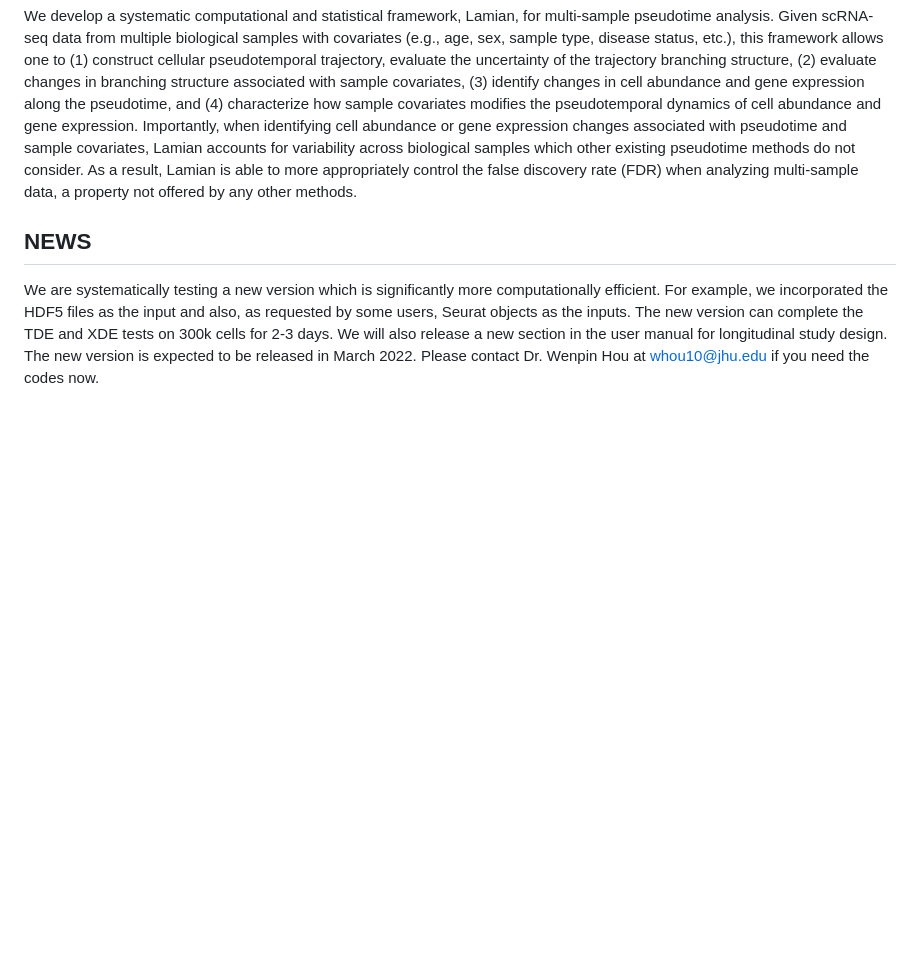
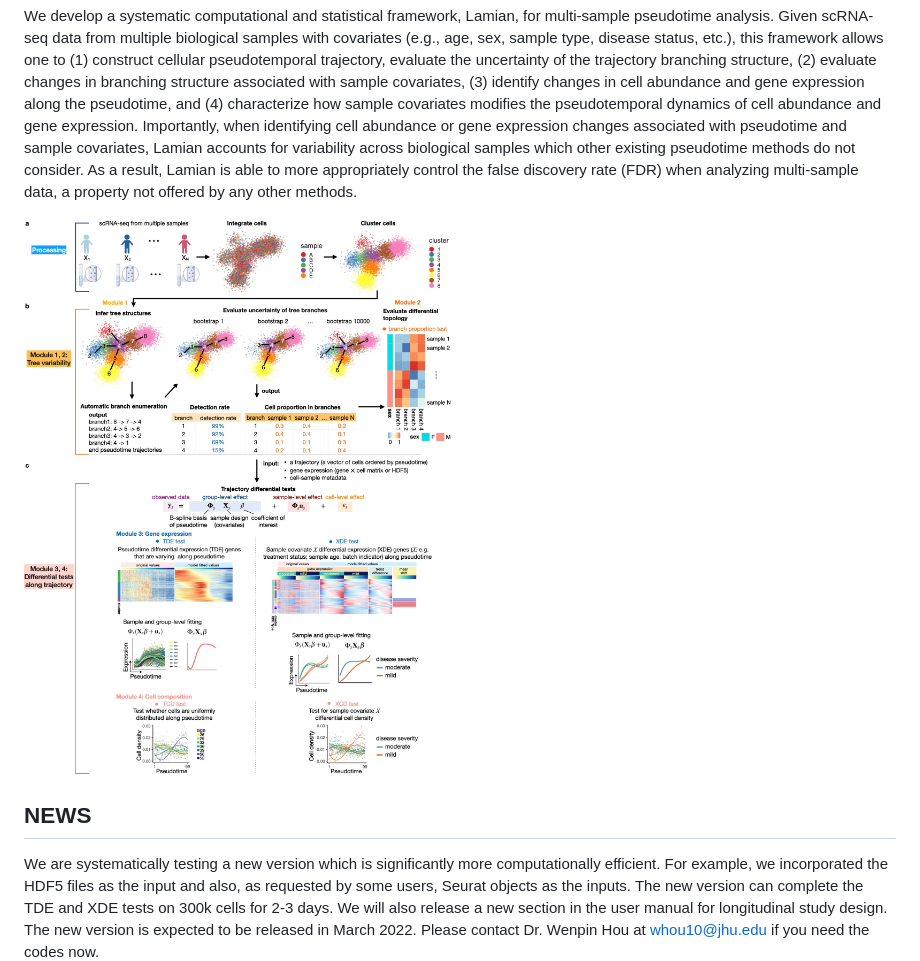
Before and after one commit to Winnie09/Lamian, a Markdown page: README.md, the part around the change. GitHub-like rendering; pictures changed too: vignettes/figure1.jpeg (added); blank space fills up the shorter version.

Commit message:
add Lamian figure1

```diff
--- a/README.md
+++ b/README.md
@@ -10,6 +10,7 @@ Pseudotime analysis based on single-cell RNA-seq (scRNA-seq) data has been widel
 
 We develop a systematic computational and statistical framework, Lamian, for multi-sample pseudotime analysis. Given scRNA-seq data from multiple biological samples with covariates (e.g., age, sex, sample type, disease status, etc.), this framework allows one to (1) construct cellular pseudotemporal trajectory, evaluate the uncertainty of the trajectory branching structure, (2) evaluate changes in branching structure associated with sample covariates, (3) identify changes in cell abundance and gene expression along the pseudotime, and (4) characterize how sample covariates modifies the pseudotemporal dynamics of cell abundance and gene expression. Importantly, when identifying cell abundance or gene expression changes associated with pseudotime and sample covariates, Lamian accounts for variability across biological samples which other existing pseudotime methods do not consider. As a result, Lamian is able to more appropriately control the false discovery rate (FDR) when analyzing multi-sample data, a property not offered by any other methods.
 
+![Lamian framework](vignettes/figure1.jpeg)
 
 ## NEWS
 We are systematically testing a new version which is significantly more computationally efficient. For example, we incorporated the HDF5 files as the input and also, as requested by some users, Seurat objects as the inputs. The new version can complete the TDE and XDE tests on 300k cells for 2-3 days. We will also release a new section in the user manual for longitudinal study design. The new version is expected to be released in March 2022. Please contact Dr. Wenpin Hou at <whou10@jhu.edu> if you need the codes now.
```
